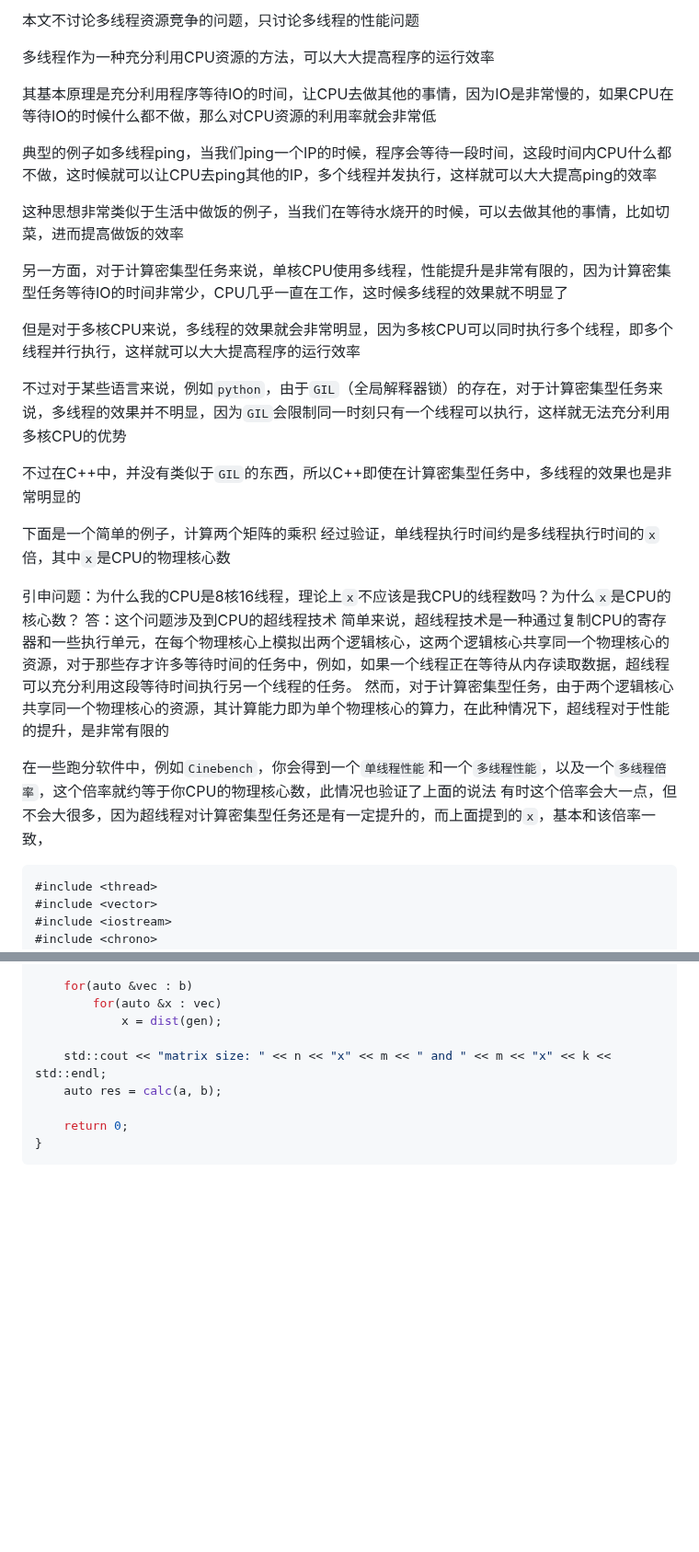
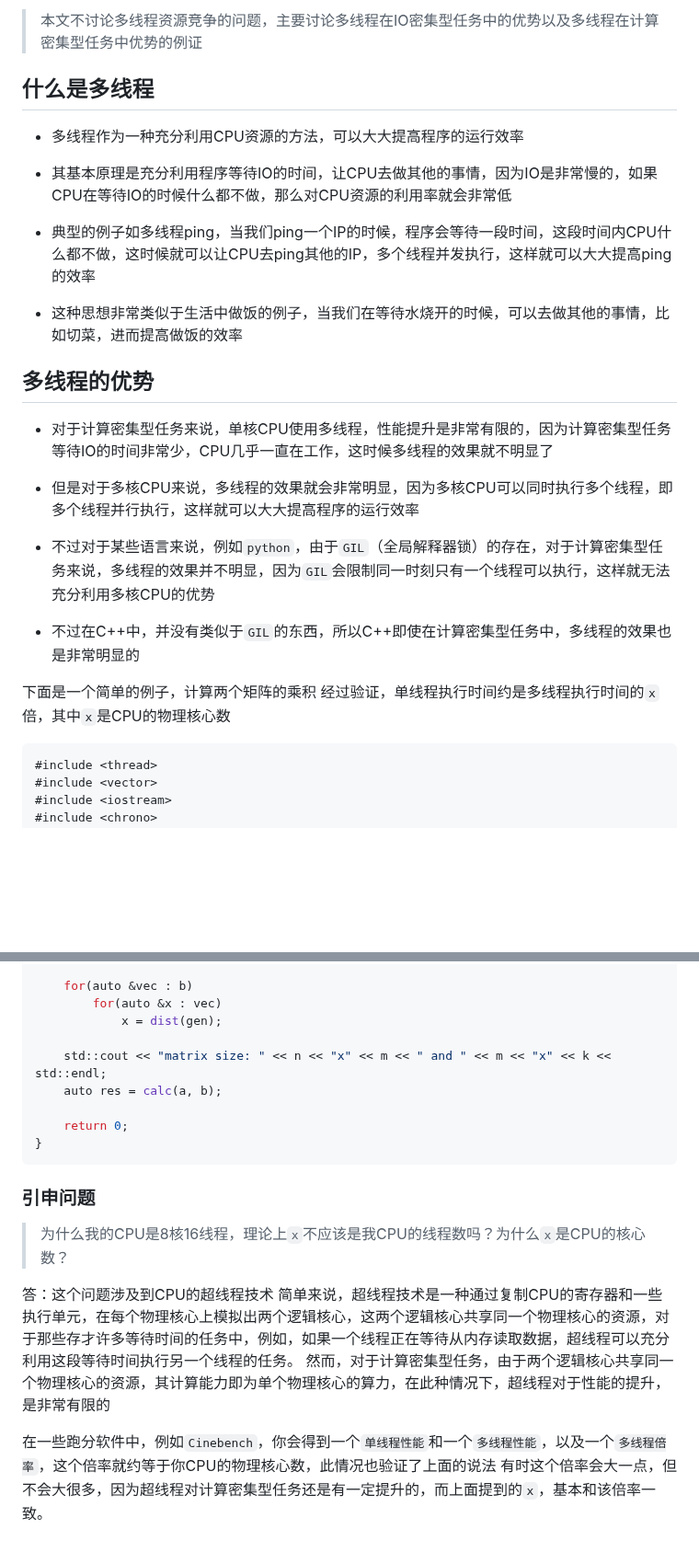
Before and after one commit to gaolei-he/blog, a Markdown page: matrix_calc.md, 2 parts joined by grey strips. Shown at 92% size. Rendered like a GitHub page; blank space fills up the shorter version.

````diff
--- a/matrix_calc.md
+++ b/matrix_calc.md
@@ -1,31 +1,27 @@
-本文不讨论多线程资源竞争的问题，只讨论多线程的性能问题
+> 本文不讨论多线程资源竞争的问题，主要讨论多线程在IO密集型任务中的优势以及多线程在计算密集型任务中优势的例证
 
-多线程作为一种充分利用CPU资源的方法，可以大大提高程序的运行效率
+## 什么是多线程
 
-其基本原理是充分利用程序等待IO的时间，让CPU去做其他的事情，因为IO是非常慢的，如果CPU在等待IO的时候什么都不做，那么对CPU资源的利用率就会非常低
+- 多线程作为一种充分利用CPU资源的方法，可以大大提高程序的运行效率
 
-典型的例子如多线程ping，当我们ping一个IP的时候，程序会等待一段时间，这段时间内CPU什么都不做，这时候就可以让CPU去ping其他的IP，多个线程并发执行，这样就可以大大提高ping的效率
+- 其基本原理是充分利用程序等待IO的时间，让CPU去做其他的事情，因为IO是非常慢的，如果CPU在等待IO的时候什么都不做，那么对CPU资源的利用率就会非常低
 
-这种思想非常类似于生活中做饭的例子，当我们在等待水烧开的时候，可以去做其他的事情，比如切菜，进而提高做饭的效率
+- 典型的例子如多线程ping，当我们ping一个IP的时候，程序会等待一段时间，这段时间内CPU什么都不做，这时候就可以让CPU去ping其他的IP，多个线程并发执行，这样就可以大大提高ping的效率
 
-另一方面，对于计算密集型任务来说，单核CPU使用多线程，性能提升是非常有限的，因为计算密集型任务等待IO的时间非常少，CPU几乎一直在工作，这时候多线程的效果就不明显了
+- 这种思想非常类似于生活中做饭的例子，当我们在等待水烧开的时候，可以去做其他的事情，比如切菜，进而提高做饭的效率
 
-但是对于多核CPU来说，多线程的效果就会非常明显，因为多核CPU可以同时执行多个线程，即多个线程并行执行，这样就可以大大提高程序的运行效率
+## 多线程的优势
 
-不过对于某些语言来说，例如`python`，由于`GIL`（全局解释器锁）的存在，对于计算密集型任务来说，多线程的效果并不明显，因为`GIL`会限制同一时刻只有一个线程可以执行，这样就无法充分利用多核CPU的优势
+- 对于计算密集型任务来说，单核CPU使用多线程，性能提升是非常有限的，因为计算密集型任务等待IO的时间非常少，CPU几乎一直在工作，这时候多线程的效果就不明显了
 
-不过在C++中，并没有类似于`GIL`的东西，所以C++即使在计算密集型任务中，多线程的效果也是非常明显的
+- 但是对于多核CPU来说，多线程的效果就会非常明显，因为多核CPU可以同时执行多个线程，即多个线程并行执行，这样就可以大大提高程序的运行效率
+
+- 不过对于某些语言来说，例如`python`，由于`GIL`（全局解释器锁）的存在，对于计算密集型任务来说，多线程的效果并不明显，因为`GIL`会限制同一时刻只有一个线程可以执行，这样就无法充分利用多核CPU的优势
+
+- 不过在C++中，并没有类似于`GIL`的东西，所以C++即使在计算密集型任务中，多线程的效果也是非常明显的
 
 下面是一个简单的例子，计算两个矩阵的乘积
 经过验证，单线程执行时间约是多线程执行时间的`x`倍，其中`x`是CPU的物理核心数
-
-引申问题：为什么我的CPU是8核16线程，理论上`x`不应该是我CPU的线程数吗？为什么`x`是CPU的核心数？
-答：这个问题涉及到CPU的超线程技术
-简单来说，超线程技术是一种通过复制CPU的寄存器和一些执行单元，在每个物理核心上模拟出两个逻辑核心，这两个逻辑核心共享同一个物理核心的资源，对于那些存才许多等待时间的任务中，例如，如果一个线程正在等待从内存读取数据，超线程可以充分利用这段等待时间执行另一个线程的任务。
-然而，对于计算密集型任务，由于两个逻辑核心共享同一个物理核心的资源，其计算能力即为单个物理核心的算力，在此种情况下，超线程对于性能的提升，是非常有限的
-
-在一些跑分软件中，例如`Cinebench`，你会得到一个`单线程性能`和一个`多线程性能`，以及一个`多线程倍率`，这个倍率就约等于你CPU的物理核心数，此情况也验证了上面的说法
-有时这个倍率会大一点，但不会大很多，因为超线程对计算密集型任务还是有一定提升的，而上面提到的`x`，基本和该倍率一致，
 
 ```cpp
 #include <thread>
@@ -123,3 +119,14 @@ int main()
     return 0;
 }
 ```
+
+### 引申问题
+
+> 为什么我的CPU是8核16线程，理论上`x`不应该是我CPU的线程数吗？为什么`x`是CPU的核心数？
+
+答：这个问题涉及到CPU的超线程技术
+简单来说，超线程技术是一种通过复制CPU的寄存器和一些执行单元，在每个物理核心上模拟出两个逻辑核心，这两个逻辑核心共享同一个物理核心的资源，对于那些存才许多等待时间的任务中，例如，如果一个线程正在等待从内存读取数据，超线程可以充分利用这段等待时间执行另一个线程的任务。
+然而，对于计算密集型任务，由于两个逻辑核心共享同一个物理核心的资源，其计算能力即为单个物理核心的算力，在此种情况下，超线程对于性能的提升，是非常有限的
+
+在一些跑分软件中，例如`Cinebench`，你会得到一个`单线程性能`和一个`多线程性能`，以及一个`多线程倍率`，这个倍率就约等于你CPU的物理核心数，此情况也验证了上面的说法
+有时这个倍率会大一点，但不会大很多，因为超线程对计算密集型任务还是有一定提升的，而上面提到的`x`，基本和该倍率一致。
````
